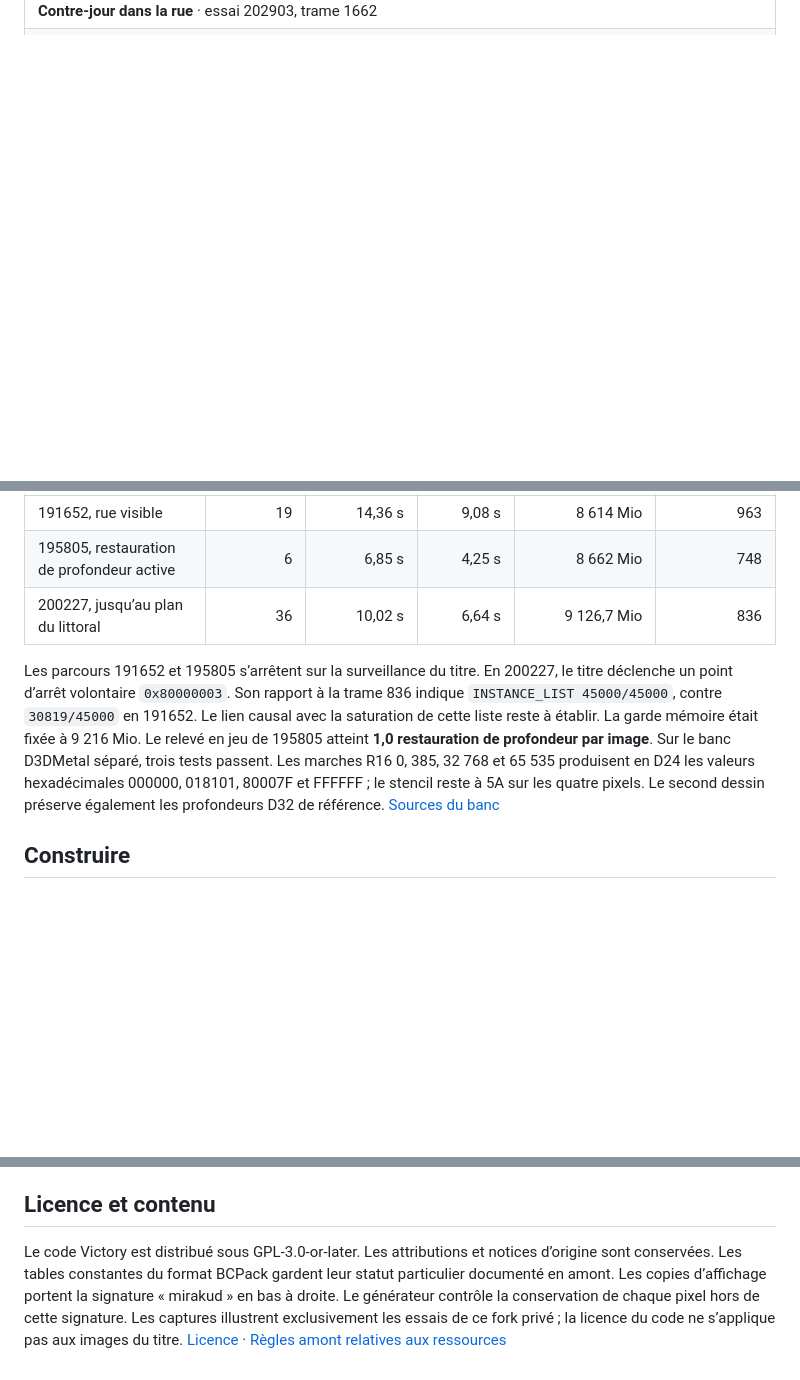
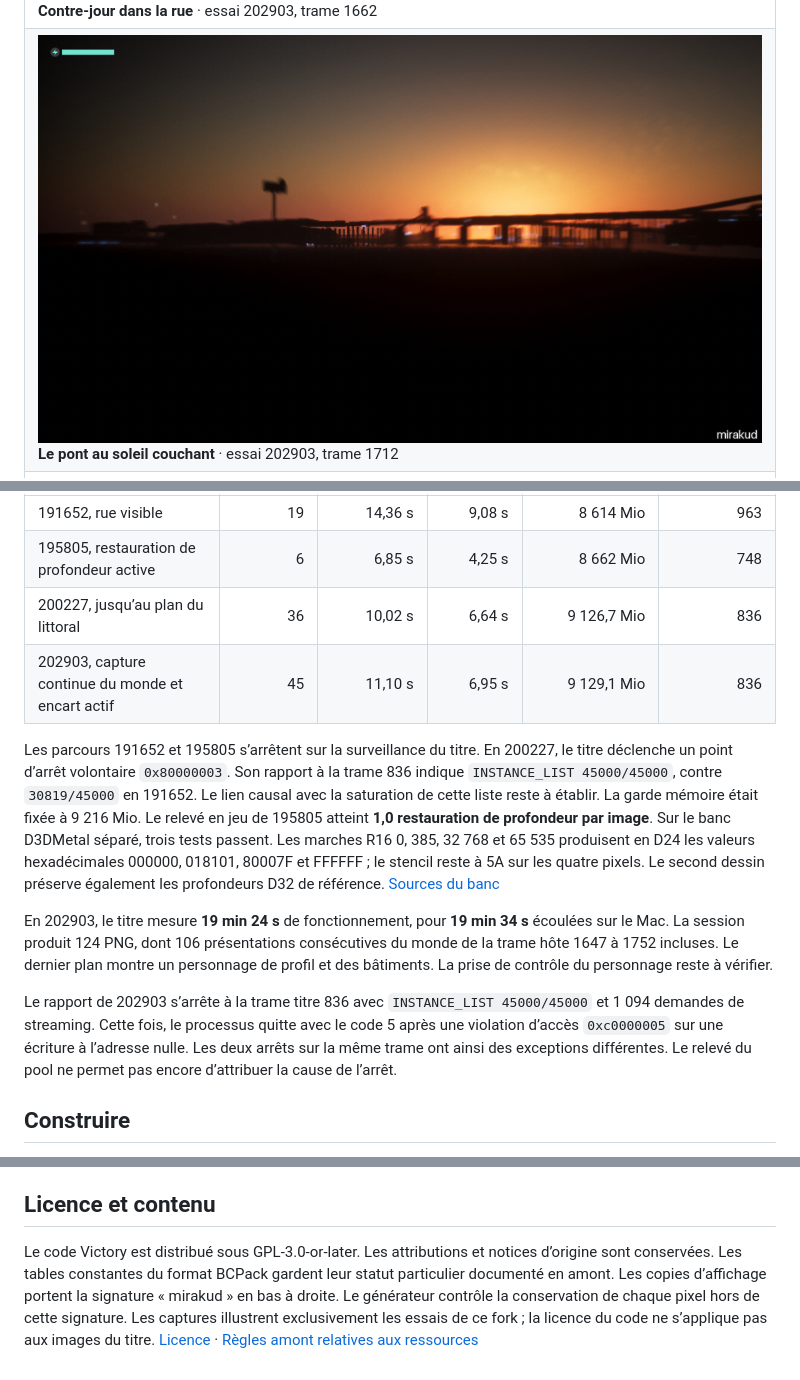
Before and after one commit to Mirakud/victory-fork-macOS, a Markdown page: README.md, 3 parts joined by grey strips. Drawn GitHub-style; pictures changed too: docs/macos/202903-frame-1712.png (added); blank space fills up the shorter version.

Commit message:
Documenter le parcours continu et le plan du pont au soleil couchant

```diff
--- a/README.md
+++ b/README.md
@@ -11,6 +11,7 @@ Victory traduit les appels d’un titre Xbox Series vers Direct3D 12. Sur un Mac
 | Captures sur Mac M3 |
 |:---|
 | <a href="docs/macos/202903-frame-1662.png"><img src="docs/macos/202903-frame-1662.png" alt="Silhouette en contre-jour devant une lumière blanche, avec les feux de la ville en arrière-plan" width="760"></a><br>**Contre-jour dans la rue** · essai 202903, trame 1662 |
+| <a href="docs/macos/202903-frame-1712.png"><img src="docs/macos/202903-frame-1712.png" alt="Vue large du pont et du soleil orangé sur l’horizon" width="760"></a><br>**Le pont au soleil couchant** · essai 202903, trame 1712 |
 | <a href="docs/macos/frame-1864.png"><img src="docs/macos/frame-1864.png" alt="Nuages dorés dans le ciel, avec une jauge verte en haut à gauche" width="760"></a><br>**Ciel orangé au-dessus de la ville** · essai 200227, trame 1864 |
 | <a href="docs/macos/202903-frame-1670.png"><img src="docs/macos/202903-frame-1670.png" alt="Silhouettes au premier plan dans une rue éclairée en bleu" width="760"></a><br>**Éclairage bleu au carrefour** · essai 202903, trame 1670 |
 | <a href="docs/macos/frame-1840.png"><img src="docs/macos/frame-1840.png" alt="Dernières lumières de la rue sur un horizon orange" width="760"></a><br>**Changement de lumière sur l’horizon** · essai 200227, trame 1840 |
@@ -51,8 +52,13 @@ Les essais ont utilisé un M3 de 16 Gio, Sikarugir Wine 10.0 révision 6, D3DMet
 | 191652, rue visible | 19 | 14,36 s | 9,08 s | 8 614 Mio | 963 |
 | 195805, restauration de profondeur active | 6 | 6,85 s | 4,25 s | 8 662 Mio | 748 |
 | 200227, jusqu’au plan du littoral | 36 | 10,02 s | 6,64 s | 9 126,7 Mio | 836 |
+| 202903, capture continue du monde et encart actif | 45 | 11,10 s | 6,95 s | 9 129,1 Mio | 836 |
 
 Les parcours 191652 et 195805 s’arrêtent sur la surveillance du titre. En 200227, le titre déclenche un point d’arrêt volontaire `0x80000003`. Son rapport à la trame 836 indique `INSTANCE_LIST 45000/45000`, contre `30819/45000` en 191652. Le lien causal avec la saturation de cette liste reste à établir. La garde mémoire était fixée à 9 216 Mio. Le relevé en jeu de 195805 atteint **1,0 restauration de profondeur par image**. Sur le banc D3DMetal séparé, trois tests passent. Les marches R16 0, 385, 32 768 et 65 535 produisent en D24 les valeurs hexadécimales 000000, 018101, 80007F et FFFFFF ; le stencil reste à 5A sur les quatre pixels. Le second dessin préserve également les profondeurs D32 de référence. [Sources du banc](crates/victory-gpu/src/host/depth_plane_readback.rs)
+
+En 202903, le titre mesure **19 min 24 s** de fonctionnement, pour **19 min 34 s** écoulées sur le Mac. La session produit 124 PNG, dont 106 présentations consécutives du monde de la trame hôte 1647 à 1752 incluses. Le dernier plan montre un personnage de profil et des bâtiments. La prise de contrôle du personnage reste à vérifier.
+
+Le rapport de 202903 s’arrête à la trame titre 836 avec `INSTANCE_LIST 45000/45000` et 1 094 demandes de streaming. Cette fois, le processus quitte avec le code 5 après une violation d’accès `0xc0000005` sur une écriture à l’adresse nulle. Les deux arrêts sur la même trame ont ainsi des exceptions différentes. Le relevé du pool ne permet pas encore d’attribuer la cause de l’arrêt.
 
 ## Construire
 
@@ -125,4 +131,4 @@ Les dépendances Rust sont épinglées par Cargo. Figurent notamment windows-rs
 
 ## Licence et contenu
 
-Le code Victory est distribué sous GPL-3.0-or-later. Les attributions et notices d’origine sont conservées. Les tables constantes du format BCPack gardent leur statut particulier documenté en amont. Les copies d’affichage portent la signature « mirakud » en bas à droite. Le générateur contrôle la conservation de chaque pixel hors de cette signature. Les captures illustrent exclusivement les essais de ce fork privé ; la licence du code ne s’applique pas aux images du titre. [Licence](LICENSE) · [Règles amont relatives aux ressources](docs/asset-policy.md)
+Le code Victory est distribué sous GPL-3.0-or-later. Les attributions et notices d’origine sont conservées. Les tables constantes du format BCPack gardent leur statut particulier documenté en amont. Les copies d’affichage portent la signature « mirakud » en bas à droite. Le générateur contrôle la conservation de chaque pixel hors de cette signature. Les captures illustrent exclusivement les essais de ce fork ; la licence du code ne s’applique pas aux images du titre. [Licence](LICENSE) · [Règles amont relatives aux ressources](docs/asset-policy.md)
```
Also changed, not shown: 1 other file.
